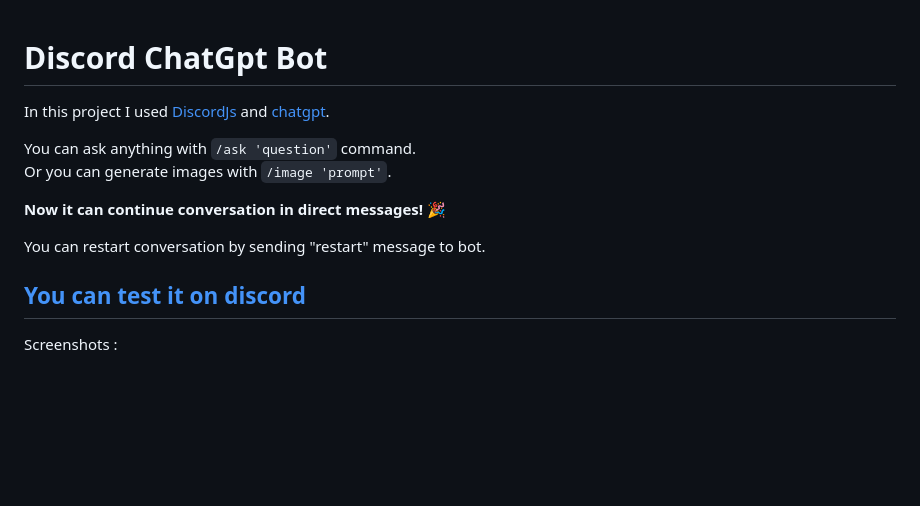
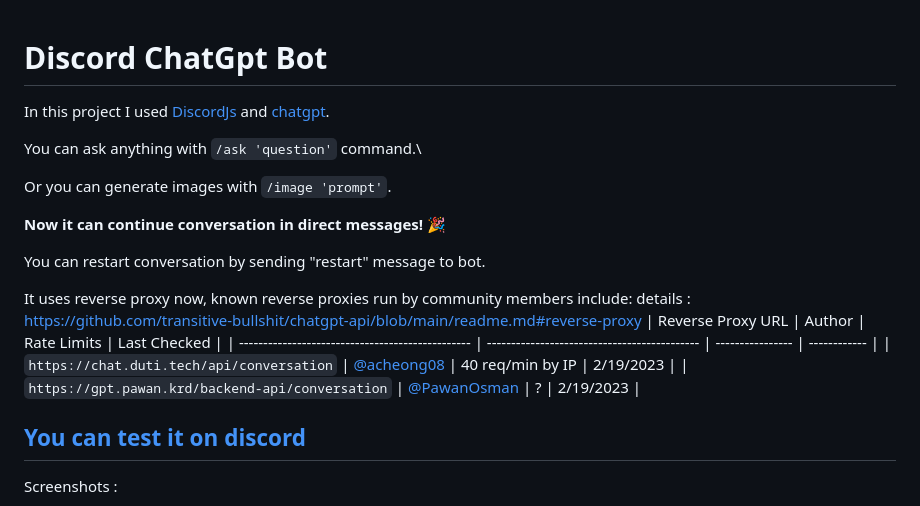
Before and after one commit to onury5506/Discord-ChatGPT-Bot, a Markdown page: README.md, the part around the change printed below. Rendered like a GitHub page; blank space fills up the shorter version.

Commit message:
feature: reverse proxy integrated & embeds for img

````diff
--- a/README.md
+++ b/README.md
@@ -1,15 +1,37 @@
+
 # Discord ChatGpt Bot
+
+
 
 In this project I used [DiscordJs](https://github.com/discordjs/discord.js) and [chatgpt](https://github.com/transitive-bullshit/chatgpt-api).
 
+
+
 You can ask anything with ```/ask 'question'``` command.\
+
 Or you can generate images with ```/image 'prompt'```.
+
+
 
 **Now it can continue conversation in direct messages! :tada:**
 
+
+
 You can restart conversation by sending "restart" message to bot.
+
+It uses reverse proxy now, known reverse proxies run by community members include:
+details : https://github.com/transitive-bullshit/chatgpt-api/blob/main/readme.md#reverse-proxy
+| Reverse Proxy URL                                | Author                                       | Rate Limits      | Last Checked |
+| ------------------------------------------------ | -------------------------------------------- | ---------------- | ------------ |
+| `https://chat.duti.tech/api/conversation`        | [@acheong08](https://github.com/acheong08)   | 40 req/min by IP | 2/19/2023    |
+| `https://gpt.pawan.krd/backend-api/conversation` | [@PawanOsman](https://github.com/PawanOsman) | ?                | 2/19/2023    |
+
+
 
 ## [You can test it on discord](https://discord.gg/xggt6w6Sz4)
 
+
+
 Screenshots :
+
 ![Screenshot_1](https://raw.githubusercontent.com/onury5506/Discord-ChatGPT-Bot/master/screen_shot/Screenshot_1.jpg)
````
Also changed, not shown: other parts of README.md (+16 -3 lines), screen_shot/Screenshot_4.jpg, 9 other files.
